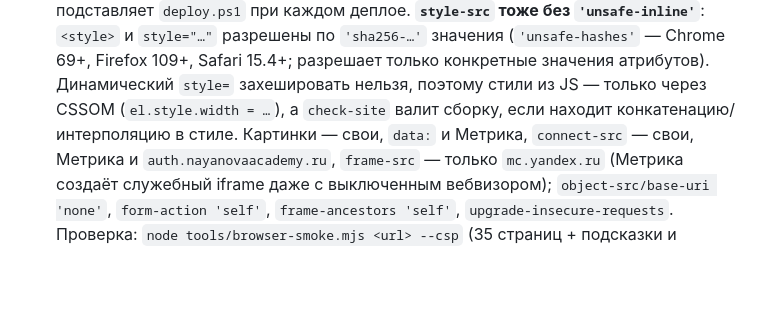
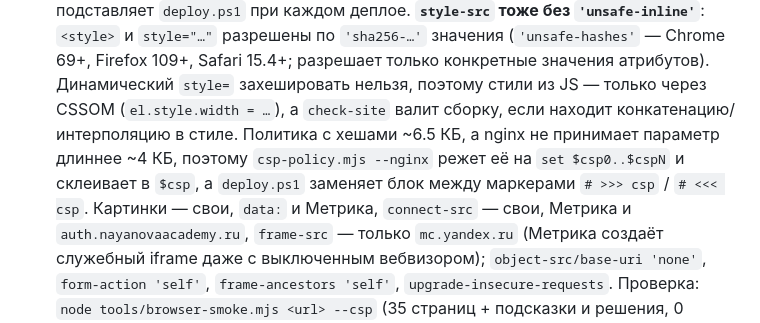
Before and after one commit to BesuglovS/oge-web, a Markdown page: AGENTS.md, the part around the change. Drawn GitHub-style; blank space fills up the shorter version.

Commit message:
AGENTS: CSP для стилей, лимит nginx и блок set $cspN

```diff
--- a/AGENTS.md
+++ b/AGENTS.md
@@ -219,7 +219,10 @@ Nginx: `try_files $uri $uri/ $uri.php =404`, `server_tokens off`, gzip, static `
   (`'unsafe-hashes'` — Chrome 69+, Firefox 109+, Safari 15.4+; разрешает только
   конкретные значения атрибутов). Динамический `style=` захешировать нельзя,
   поэтому стили из JS — только через CSSOM (`el.style.width = …`), а `check-site`
-  валит сборку, если находит конкатенацию/интерполяцию в стиле.
+  валит сборку, если находит конкатенацию/интерполяцию в стиле. Политика с хешами
+  ~6.5 КБ, а nginx не принимает параметр длиннее ~4 КБ, поэтому
+  `csp-policy.mjs --nginx` режет её на `set $csp0..$cspN` и склеивает в `$csp`,
+  а `deploy.ps1` заменяет блок между маркерами `# >>> csp` / `# <<< csp`.
   Картинки — свои, `data:` и Метрика, `connect-src` — свои, Метрика и
   `auth.nayanovaacademy.ru`, `frame-src` — только `mc.yandex.ru` (Метрика создаёт
   служебный iframe даже с выключенным вебвизором); `object-src/base-uri 'none'`,
```
